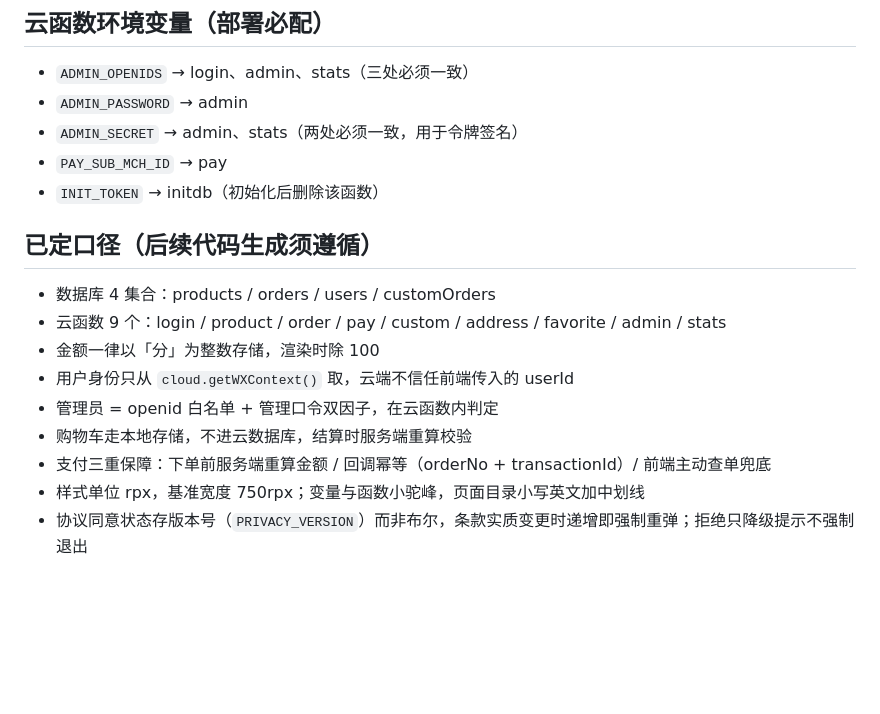
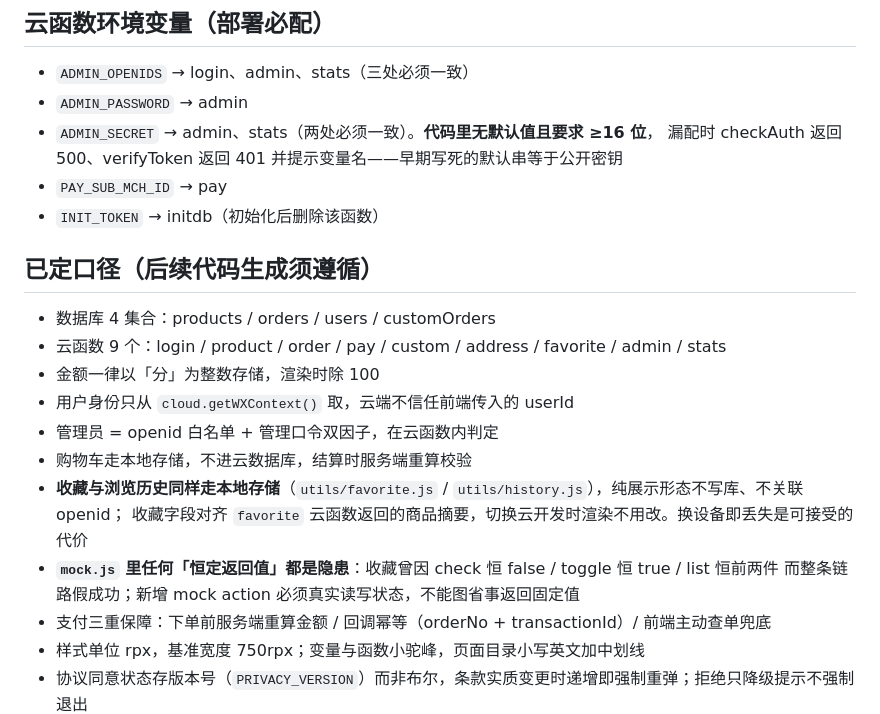
Before and after one commit to zx-byte/Figure-Displa, a Markdown page: .workbuddy/memory/MEMORY.md, the part around the change. GitHub-like rendering; blank space fills up the shorter version.

```diff
--- a/.workbuddy/memory/MEMORY.md
+++ b/.workbuddy/memory/MEMORY.md
@@ -21,7 +21,8 @@
 ## 云函数环境变量（部署必配）
 - `ADMIN_OPENIDS` → login、admin、stats（三处必须一致）
 - `ADMIN_PASSWORD` → admin
-- `ADMIN_SECRET` → admin、stats（两处必须一致，用于令牌签名）
+- `ADMIN_SECRET` → admin、stats（两处必须一致）。**代码里无默认值且要求 ≥16 位**，
+  漏配时 checkAuth 返回 500、verifyToken 返回 401 并提示变量名——早期写死的默认串等于公开密钥
 - `PAY_SUB_MCH_ID` → pay
 - `INIT_TOKEN` → initdb（初始化后删除该函数）
 
@@ -32,6 +33,10 @@
 - 用户身份只从 `cloud.getWXContext()` 取，云端不信任前端传入的 userId
 - 管理员 = openid 白名单 + 管理口令双因子，在云函数内判定
 - 购物车走本地存储，不进云数据库，结算时服务端重算校验
+- **收藏与浏览历史同样走本地存储**（`utils/favorite.js` / `utils/history.js`），纯展示形态不写库、不关联 openid；
+  收藏字段对齐 `favorite` 云函数返回的商品摘要，切换云开发时渲染不用改。换设备即丢失是可接受的代价
+- **`mock.js` 里任何「恒定返回值」都是隐患**：收藏曾因 check 恒 false / toggle 恒 true / list 恒前两件
+  而整条链路假成功；新增 mock action 必须真实读写状态，不能图省事返回固定值
 - 支付三重保障：下单前服务端重算金额 / 回调幂等（orderNo + transactionId）/ 前端主动查单兜底
 - 样式单位 rpx，基准宽度 750rpx；变量与函数小驼峰，页面目录小写英文加中划线
 - 协议同意状态存版本号（`PRIVACY_VERSION`）而非布尔，条款实质变更时递增即强制重弹；拒绝只降级提示不强制退出
```
Also changed, not shown: .workbuddy/memory/2026-10-28.md (+23 -0 lines).
